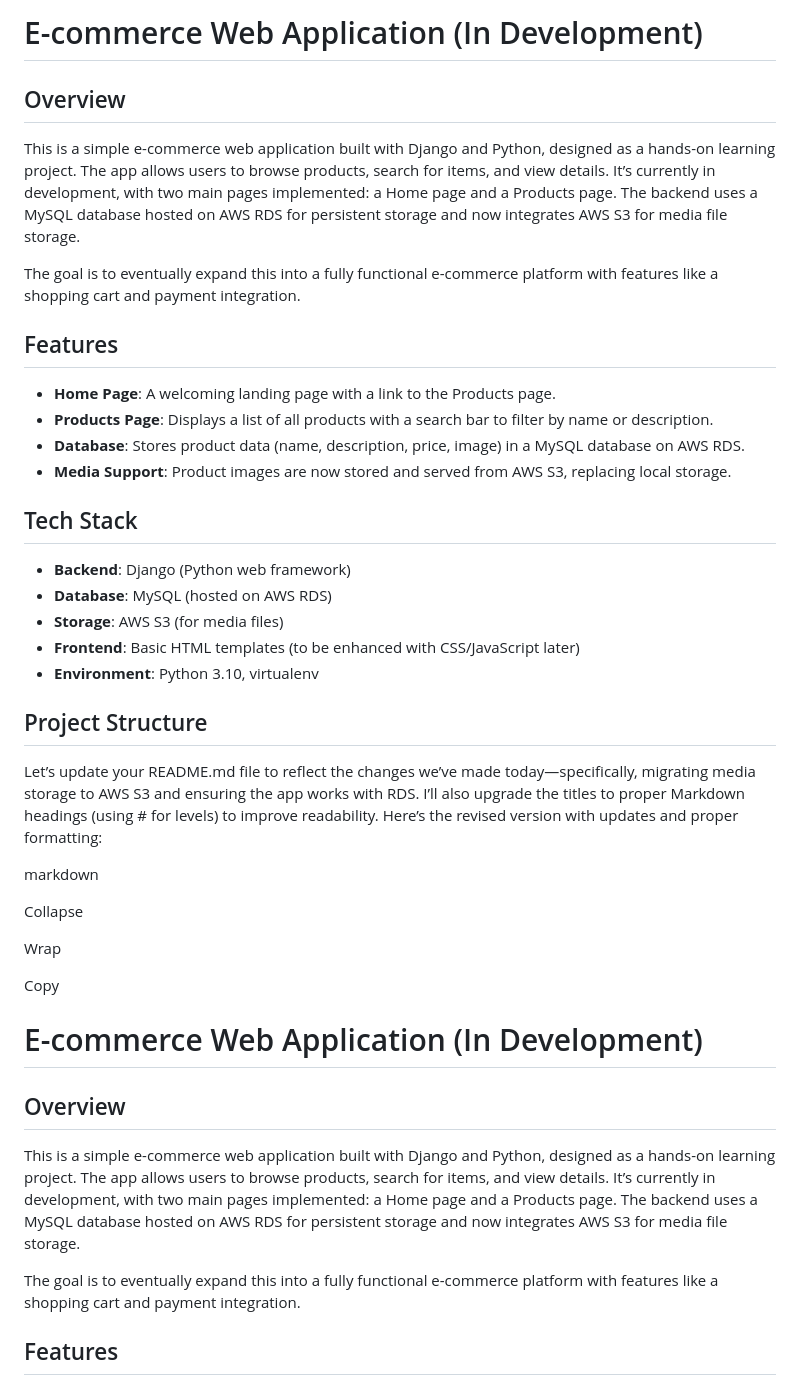
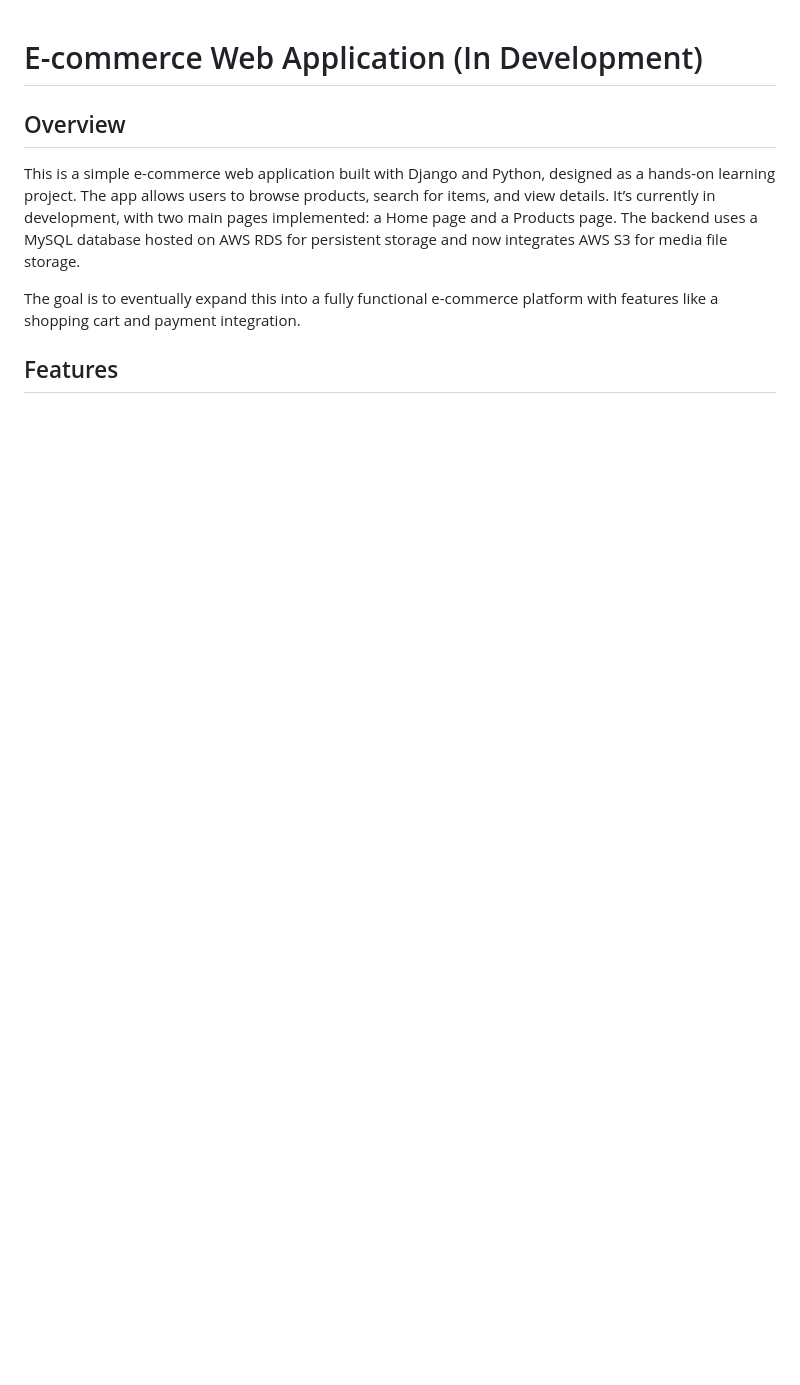
Before and after one commit to HenryHai0407/ecommerce_application, a Markdown page: README.md, the part around the change. Rendered like a GitHub page; blank space fills up the shorter version.

```diff
--- a/README.md
+++ b/README.md
@@ -1,36 +1,3 @@
-# E-commerce Web Application (In Development)
-
-## Overview
-
-This is a simple e-commerce web application built with Django and Python, designed as a hands-on learning project. The app allows users to browse products, search for items, and view details. It’s currently in development, with two main pages implemented: a Home page and a Products page. The backend uses a MySQL database hosted on AWS RDS for persistent storage and now integrates AWS S3 for media file storage.
-
-The goal is to eventually expand this into a fully functional e-commerce platform with features like a shopping cart and payment integration.
-
-## Features
-
-- **Home Page**: A welcoming landing page with a link to the Products page.
-- **Products Page**: Displays a list of all products with a search bar to filter by name or description.
-- **Database**: Stores product data (name, description, price, image) in a MySQL database on AWS RDS.
-- **Media Support**: Product images are now stored and served from AWS S3, replacing local storage.
-
-## Tech Stack
-
-- **Backend**: Django (Python web framework)
-- **Database**: MySQL (hosted on AWS RDS)
-- **Storage**: AWS S3 (for media files)
-- **Frontend**: Basic HTML templates (to be enhanced with CSS/JavaScript later)
-- **Environment**: Python 3.10, virtualenv
-
-## Project Structure
-Let’s update your README.md file to reflect the changes we’ve made today—specifically, migrating media storage to AWS S3 and ensuring the app works with RDS. I’ll also upgrade the titles to proper Markdown headings (using # for levels) to improve readability. Here’s the revised version with updates and proper formatting:
-
-markdown
-
-Collapse
-
-Wrap
-
-Copy
 # E-commerce Web Application (In Development)
 
 ## Overview
```
